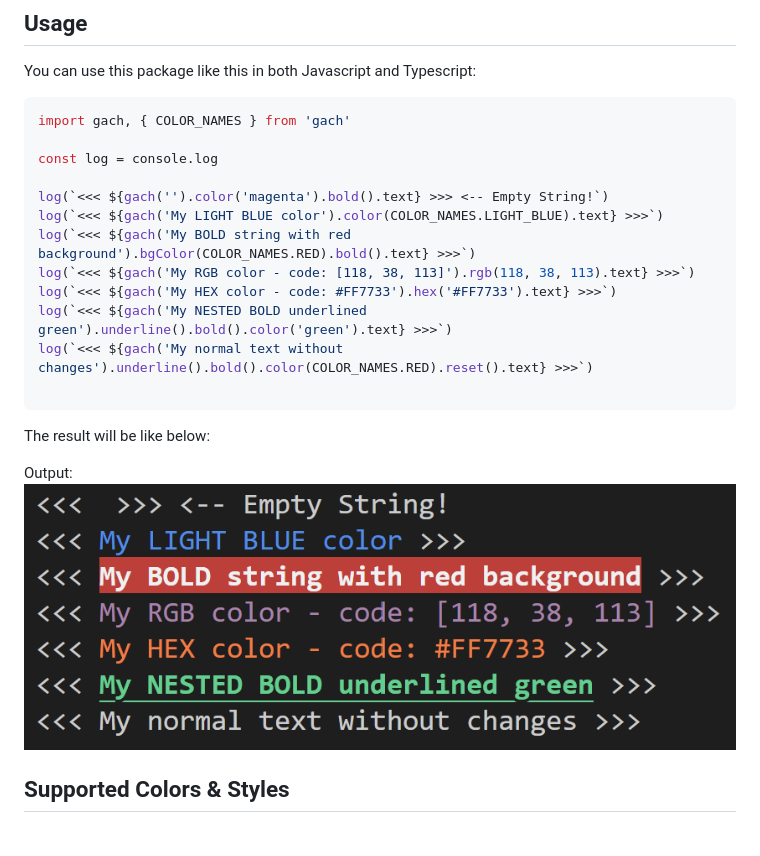
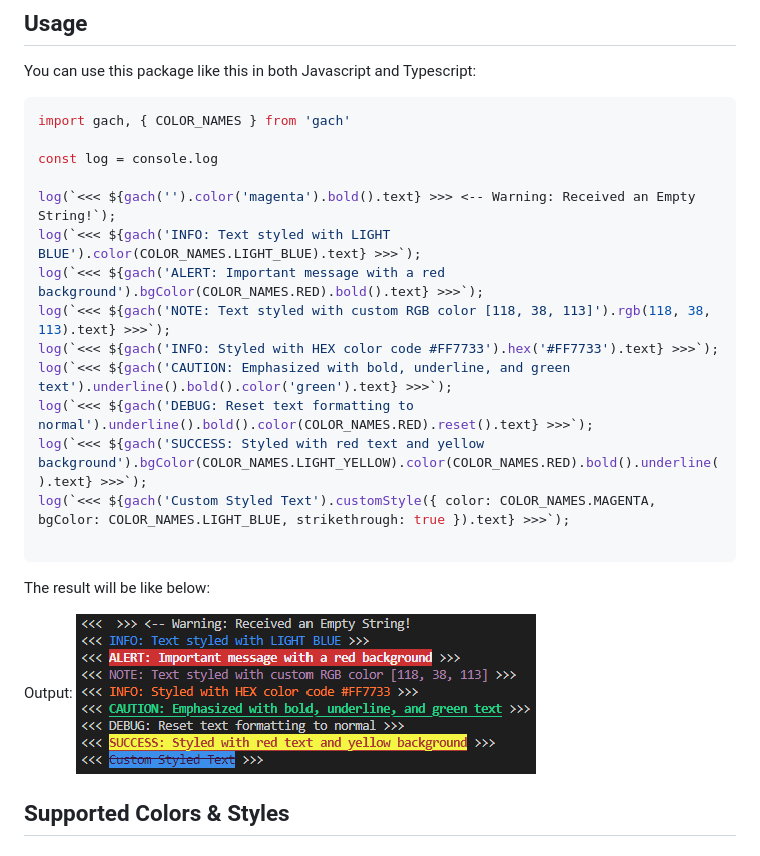
Before and after one commit to amin-abbasi/gach, a Markdown page: README.md, the part around the change. GitHub-like rendering; pictures changed too: example.png.

Commit message:
allow users to define custom styles with a combination of attributes

````diff
--- a/README.md
+++ b/README.md
@@ -22,13 +22,15 @@ import gach, { COLOR_NAMES } from 'gach'
 
 const log = console.log
 
-log(`<<< ${gach('').color('magenta').bold().text} >>> <-- Empty String!`)
-log(`<<< ${gach('My LIGHT BLUE color').color(COLOR_NAMES.LIGHT_BLUE).text} >>>`)
-log(`<<< ${gach('My BOLD string with red background').bgColor(COLOR_NAMES.RED).bold().text} >>>`)
-log(`<<< ${gach('My RGB color - code: [118, 38, 113]').rgb(118, 38, 113).text} >>>`)
-log(`<<< ${gach('My HEX color - code: #FF7733').hex('#FF7733').text} >>>`)
-log(`<<< ${gach('My NESTED BOLD underlined green').underline().bold().color('green').text} >>>`)
-log(`<<< ${gach('My normal text without changes').underline().bold().color(COLOR_NAMES.RED).reset().text} >>>`)
+log(`<<< ${gach('').color('magenta').bold().text} >>> <-- Warning: Received an Empty String!`);
+log(`<<< ${gach('INFO: Text styled with LIGHT BLUE').color(COLOR_NAMES.LIGHT_BLUE).text} >>>`);
+log(`<<< ${gach('ALERT: Important message with a red background').bgColor(COLOR_NAMES.RED).bold().text} >>>`);
+log(`<<< ${gach('NOTE: Text styled with custom RGB color [118, 38, 113]').rgb(118, 38, 113).text} >>>`);
+log(`<<< ${gach('INFO: Styled with HEX color code #FF7733').hex('#FF7733').text} >>>`);
+log(`<<< ${gach('CAUTION: Emphasized with bold, underline, and green text').underline().bold().color('green').text} >>>`);
+log(`<<< ${gach('DEBUG: Reset text formatting to normal').underline().bold().color(COLOR_NAMES.RED).reset().text} >>>`);
+log(`<<< ${gach('SUCCESS: Styled with red text and yellow background').bgColor(COLOR_NAMES.LIGHT_YELLOW).color(COLOR_NAMES.RED).bold().underline().text} >>>`);
+log(`<<< ${gach('Custom Styled Text').customStyle({ color: COLOR_NAMES.MAGENTA, bgColor: COLOR_NAMES.LIGHT_BLUE, strikethrough: true }).text} >>>`);
 
 ```
 
````
Also changed, not shown: 4 other files.
